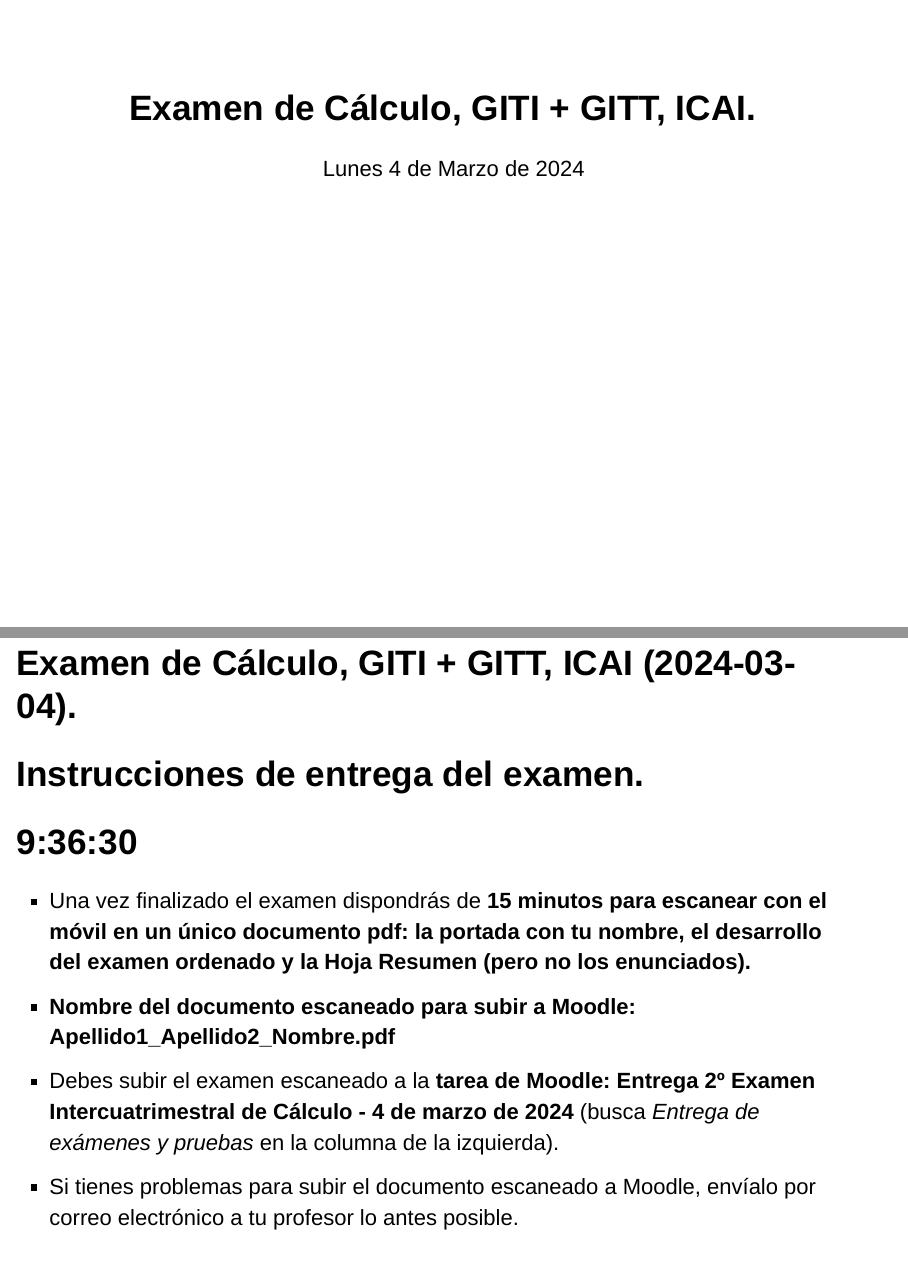
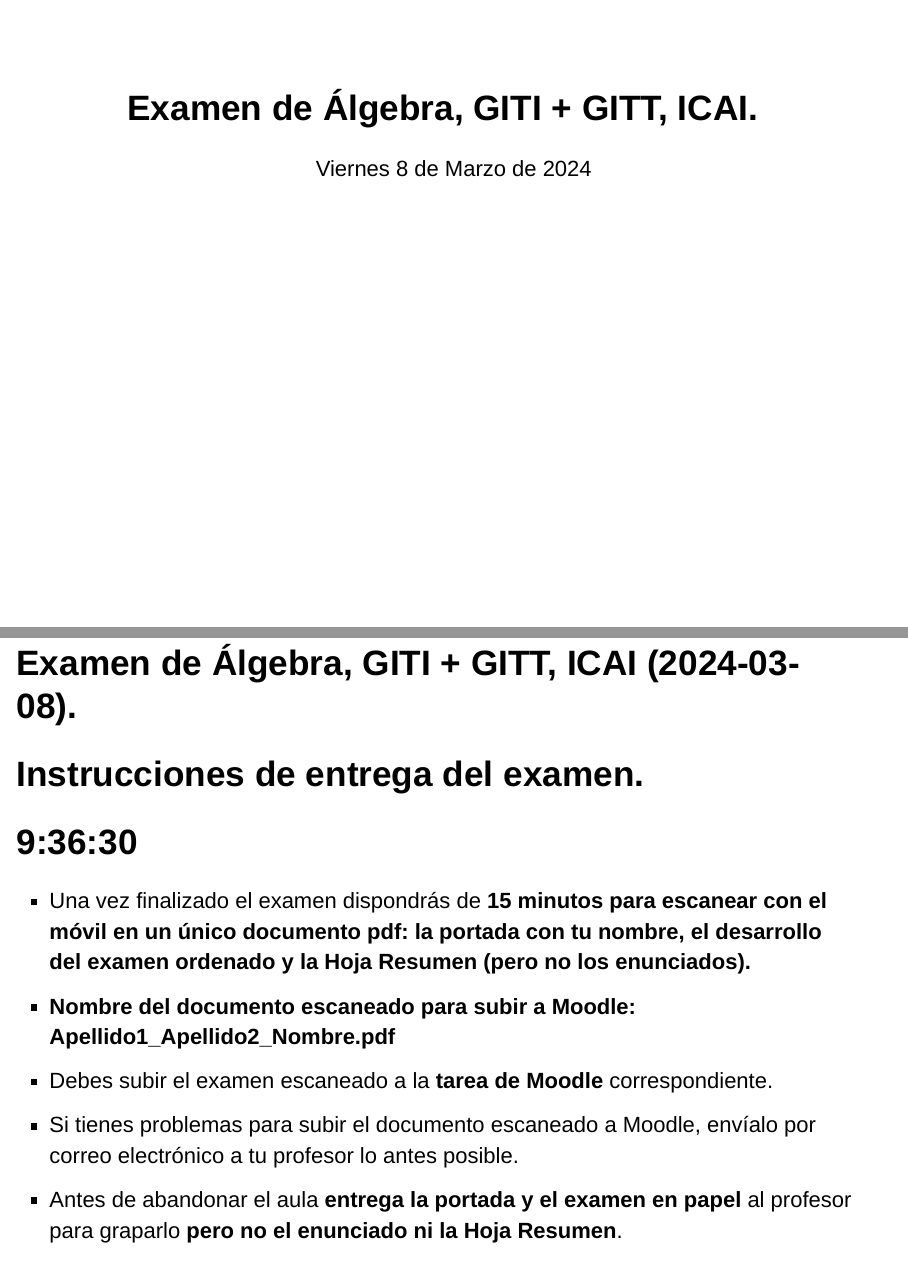
Before and after one commit to fsansegundo/examinfo, an R Markdown document (index.Rmd): pages 1 and 3 of 4, joined at a grey line. The pictures show the output file index.html that the author committed with the source, opened offline.

Commit message:
algebra 2024-03

````diff
--- a/index.Rmd
+++ b/index.Rmd
@@ -1,5 +1,5 @@
 ---
-title: "Examen de Cálculo, GITI + GITT, ICAI."
+title: "Examen de Álgebra, GITI + GITT, ICAI."
 output:
   slidy_presentation:
     includes:
@@ -9,7 +9,7 @@ output:
     includes:
       in_header: startTime.html
     self-contained: yes
-date: 'Lunes 4 de Marzo de 2024'
+date: 'Viernes 8 de Marzo de 2024'
 ---
 
 ```{r setup, include=FALSE}
@@ -41,7 +41,7 @@ knitr::opts_chunk$set(echo = FALSE)
 
  + Una vez finalizado el examen dispondrás de  <span style = "color:black"> **15  minutos para escanear con el móvil en un único documento pdf: la portada con tu nombre, el desarrollo del examen ordenado y la Hoja Resumen (pero no los enunciados).**</span>
  + **Nombre del documento escaneado para subir a Moodle: Apellido1_Apellido2_Nombre.pdf**
- + <span style = "color:black"> Debes subir el examen escaneado a la **tarea de Moodle:  Entrega 2º Examen Intercuatrimestral de Cálculo - 4 de marzo de 2024** (busca *Entrega de exámenes y pruebas* en la columna de la izquierda).</span>
+ + <span style = "color:black"> Debes subir el examen escaneado a la **tarea de Moodle** correspondiente.</span>
  + Si tienes problemas para subir el documento escaneado a Moodle, envíalo por correo electrónico a tu profesor lo antes posible.
  + Antes de abandonar el aula **entrega la portada y el examen en papel** al profesor para graparlo **pero no el enunciado ni la Hoja Resumen**.
 
````
Also changed, not shown: index.html, index.Rmd (4 more changed lines).
